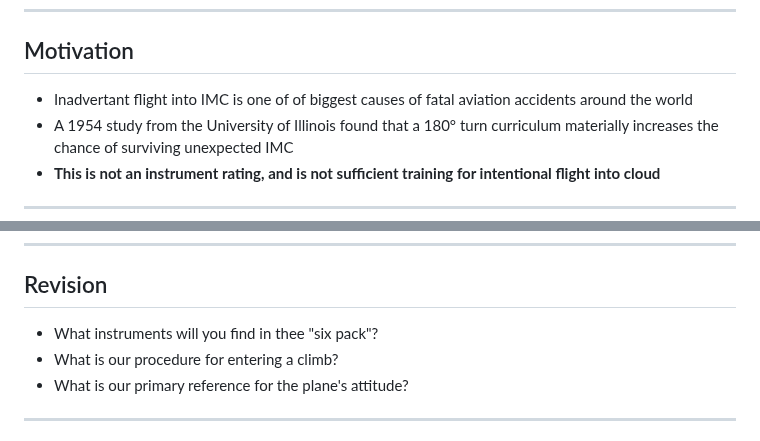
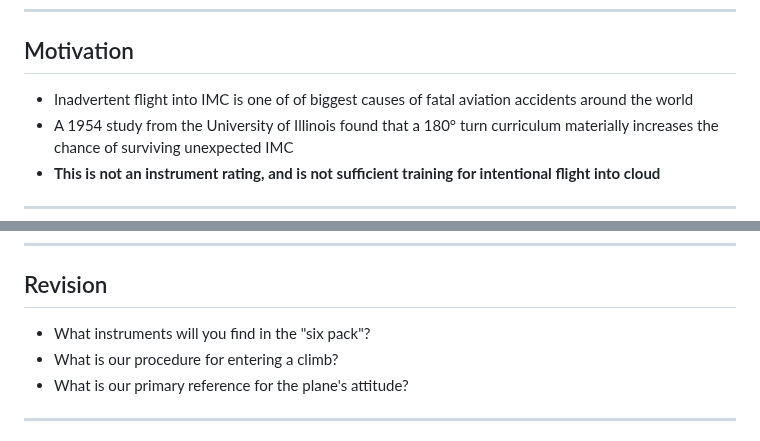
Before and after one commit to blakehaswell/FIR-Long-Briefs, a Markdown page: Basic instrument flight/basic-instrument-flight.md, 2 parts joined by grey strips. Drawn GitHub-style.

Commit message:
Fixes small issues in BIF brief

```diff
--- a/Basic instrument flight/basic-instrument-flight.md
+++ b/Basic instrument flight/basic-instrument-flight.md
@@ -29,7 +29,7 @@ _footer: ''
 
 ## Motivation
 
-*   Inadvertant flight into IMC is one of of biggest causes of fatal aviation accidents around the world
+*   Inadvertent flight into IMC is one of of biggest causes of fatal aviation accidents around the world
 *   A 1954 study from the University of Illinois found that a 180° turn curriculum materially increases the chance of surviving unexpected IMC
 *   **This is not an instrument rating, and is not sufficient training for intentional flight into cloud**
 
@@ -61,7 +61,7 @@ Duration: approx 45 mins
 
 ## Revision
 
-*   What instruments will you find in thee "six pack"?
+*   What instruments will you find in the "six pack"?
     <!-- ASI, AH, Altimeter, turn coordinator, DI, VSI -->
 *   What is our procedure for entering a climb?
     <!-- PAST -->
```
Also changed, not shown: other parts of Basic instrument flight/basic-instrument-flight.md (+1 -0 lines).
